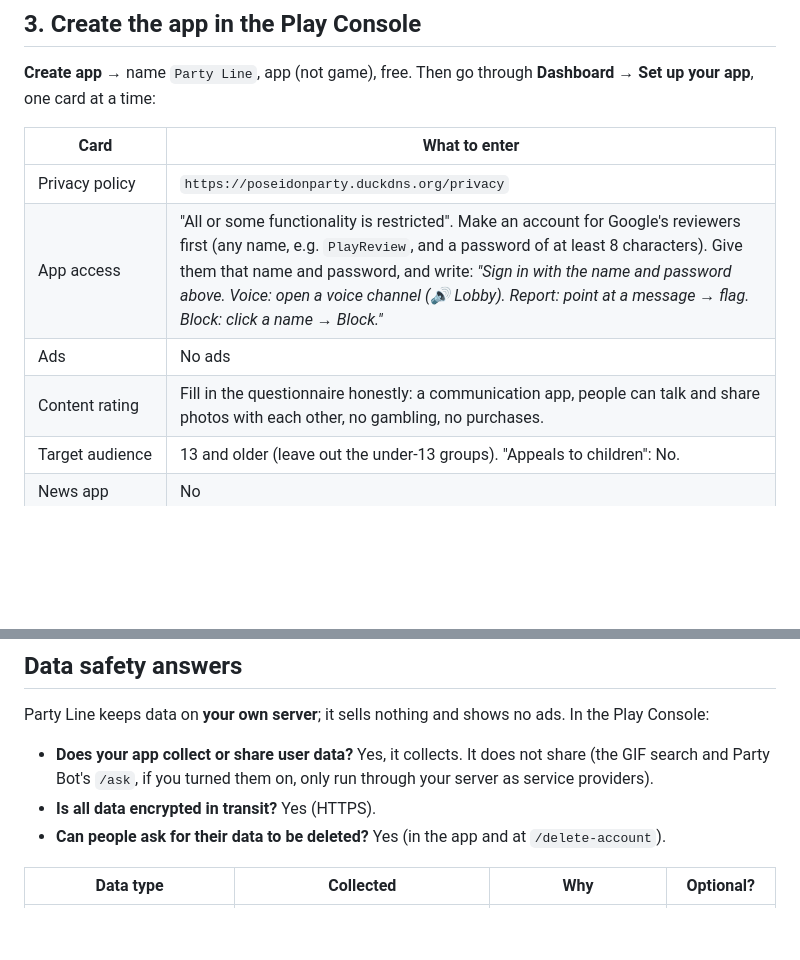
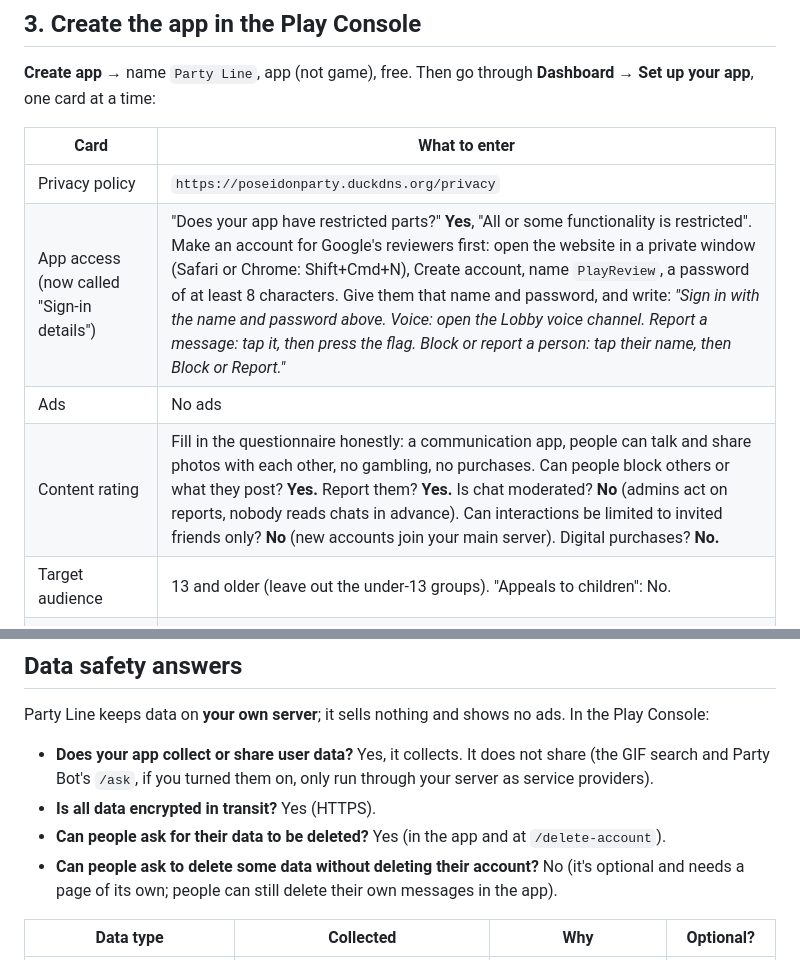
Before and after one commit to PoseidonDream/party-line, a Markdown page: app/PLAY_STORE.md, 2 parts joined by grey strips. GitHub-like rendering; blank space fills up the shorter version.

Commit message:
Play guide: tonight's exact answers for sign-in details, content rating and data safety
Co-Authored-By: Claude Opus 5.5 <noreply@anthropic.com>
Claude-Session: https://claude.ai/code/session_01T5g6zdTAoEWso2d5avTFMb

```diff
--- a/app/PLAY_STORE.md
+++ b/app/PLAY_STORE.md
@@ -39,9 +39,9 @@ GitHub → **Actions → Android app → Run workflow**. After about 5 minutes t
 | Card | What to enter |
 |---|---|
 | Privacy policy | `https://poseidonparty.duckdns.org/privacy` |
-| App access | "All or some functionality is restricted". Make an account for Google's reviewers first (any name, e.g. `PlayReview`, and a password of at least 8 characters). Give them that name and password, and write: *"Sign in with the name and password above. Voice: open a voice channel (🔊 Lobby). Report: point at a message → flag. Block: click a name → Block."* |
+| App access (now called "Sign-in details") | "Does your app have restricted parts?" **Yes**, "All or some functionality is restricted". Make an account for Google's reviewers first: open the website in a private window (Safari or Chrome: Shift+Cmd+N), Create account, name `PlayReview`, a password of at least 8 characters. Give them that name and password, and write: *"Sign in with the name and password above. Voice: open the Lobby voice channel. Report a message: tap it, then press the flag. Block or report a person: tap their name, then Block or Report."* |
 | Ads | No ads |
-| Content rating | Fill in the questionnaire honestly: a communication app, people can talk and share photos with each other, no gambling, no purchases. |
+| Content rating | Fill in the questionnaire honestly: a communication app, people can talk and share photos with each other, no gambling, no purchases. Can people block others or what they post? **Yes.** Report them? **Yes.** Is chat moderated? **No** (admins act on reports, nobody reads chats in advance). Can interactions be limited to invited friends only? **No** (new accounts join your main server). Digital purchases? **No.** |
 | Target audience | 13 and older (leave out the under-13 groups). "Appeals to children": No. |
 | News app | No |
 | Data safety | See [below](#data-safety-answers) |
@@ -94,6 +94,7 @@ Party Line keeps data on **your own server**; it sells nothing and shows no ads.
 - **Does your app collect or share user data?** Yes, it collects. It does not share (the GIF search and Party Bot's `/ask`, if you turned them on, only run through your server as service providers).
 - **Is all data encrypted in transit?** Yes (HTTPS).
 - **Can people ask for their data to be deleted?** Yes (in the app and at `/delete-account`).
+- **Can people ask to delete some data without deleting their account?** No (it's optional and needs a page of its own; people can still delete their own messages in the app).
 
 | Data type | Collected | Why | Optional? |
 |---|---|---|---|
```
